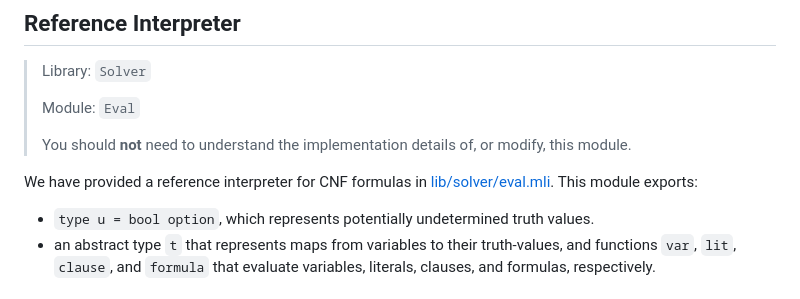
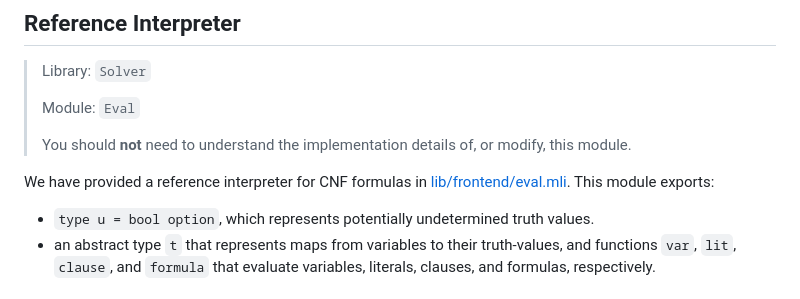
Before and after one commit to fredfeng/CS292C, a Markdown page: projects/proj2/README.md, the part around the change. Rendered like a GitHub page.

Commit message:
proj2: fix broken link

```diff
--- a/projects/proj2/README.md
+++ b/projects/proj2/README.md
@@ -75,7 +75,7 @@ The type representation of clauses and formulas, in contrast, are not abstract:
 >
 > You should **not** need to understand the implementation details of, or modify, this module.
 
-We have provided a reference interpreter for CNF formulas in [lib/solver/eval.mli](./lib/solver/eval.mli). This module exports:
+We have provided a reference interpreter for CNF formulas in [lib/frontend/eval.mli](./lib/frontend/eval.mli). This module exports:
 - `type u = bool option`, which represents potentially undetermined truth values.
 - an abstract type `t` that represents maps from variables to their truth-values, and functions `var`, `lit`, `clause`, and `formula` that evaluate variables, literals, clauses, and formulas, respectively.
 
```
